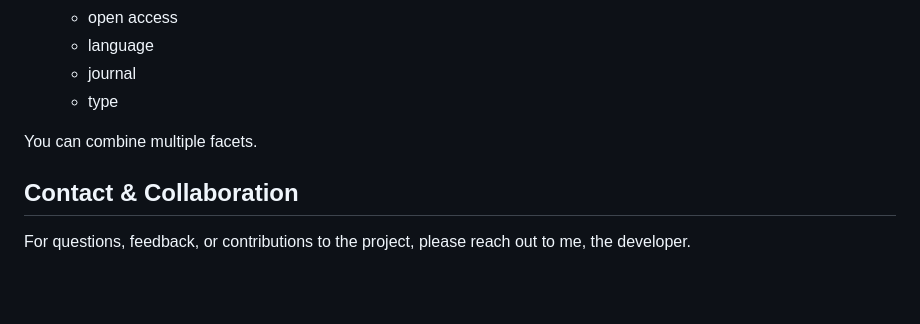
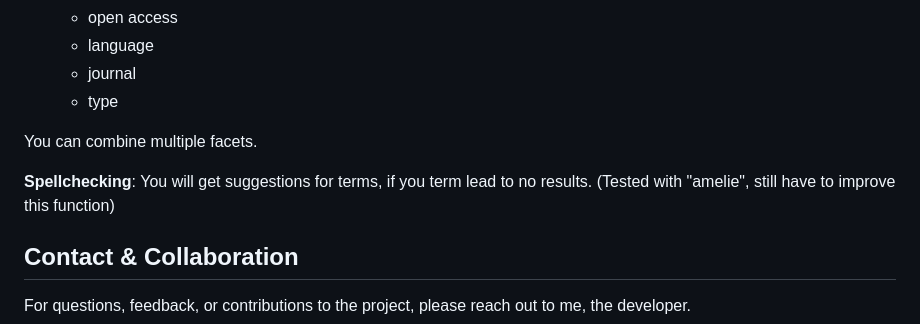
Before and after one commit to PatrykGadziomski/Orbit-Search-Engine, a Markdown page: README.md, the part around the change. GitHub-like rendering; blank space fills up the shorter version.

```diff
--- a/README.md
+++ b/README.md
@@ -144,6 +144,8 @@ You can combine the wildcards.
 
 You can combine multiple facets.
 
+**Spellchecking**: You will get suggestions for terms, if you term lead to no results. (Tested with "amelie", still have to improve this function)
+
 ## Contact & Collaboration
 For questions, feedback, or contributions to the project, please reach out to me, the developer.
 
```
